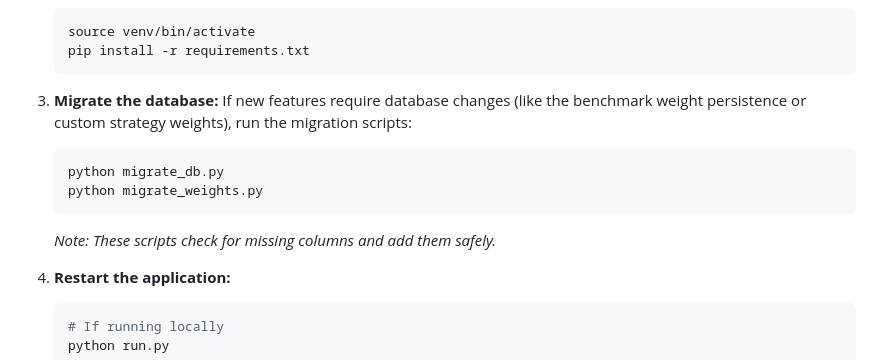
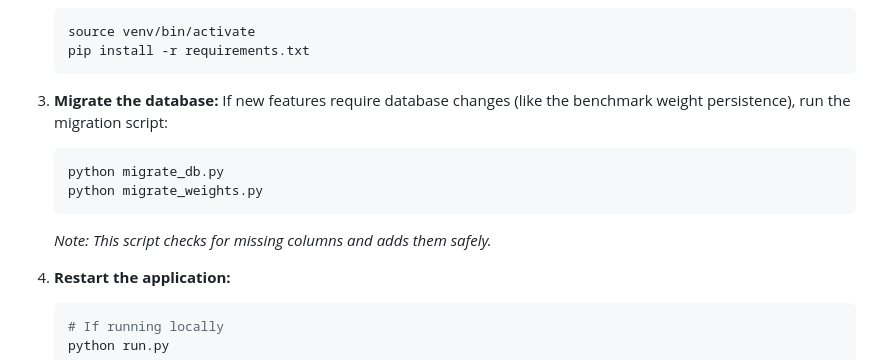
Before and after one commit to rightedges/market_rotation, a Markdown page: README.md, the part around the change printed below. GitHub-like rendering.

````diff
--- a/README.md
+++ b/README.md
@@ -149,12 +149,12 @@ To upgrade the application to the latest version without losing your data:
     ```
 
 3.  **Migrate the database:**
-    If new features require database changes (like the benchmark weight persistence or custom strategy weights), run the migration scripts:
+    If new features require database changes (like the benchmark weight persistence), run the migration script:
     ```bash
     python migrate_db.py
     python migrate_weights.py
     ```
-    *Note: These scripts check for missing columns and add them safely.*
+    *Note: This script checks for missing columns and adds them safely.*
 
 4.  **Restart the application:**
     ```bash
````
Also changed, not shown: other parts of README.md (+1 -1 lines).
